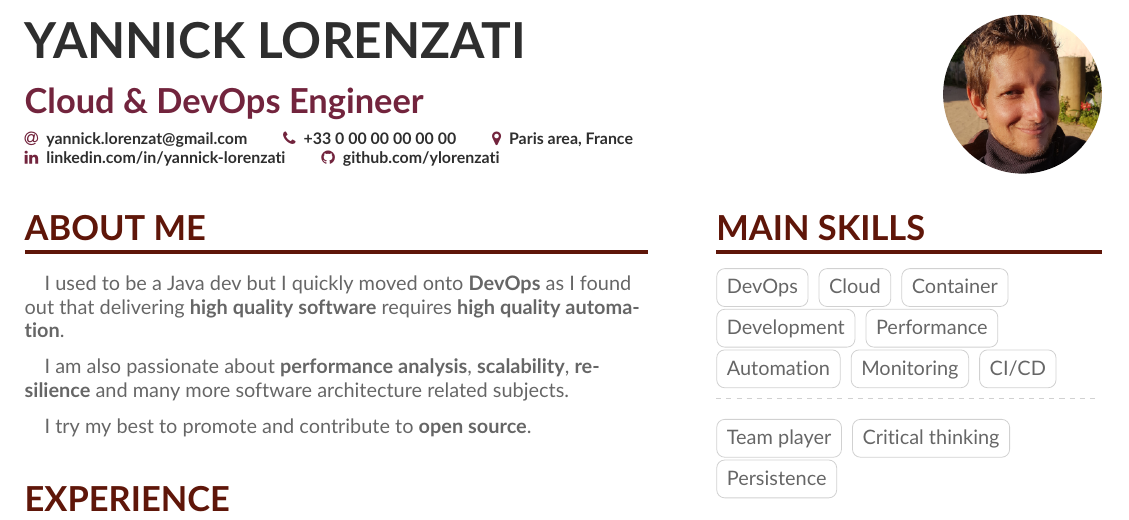
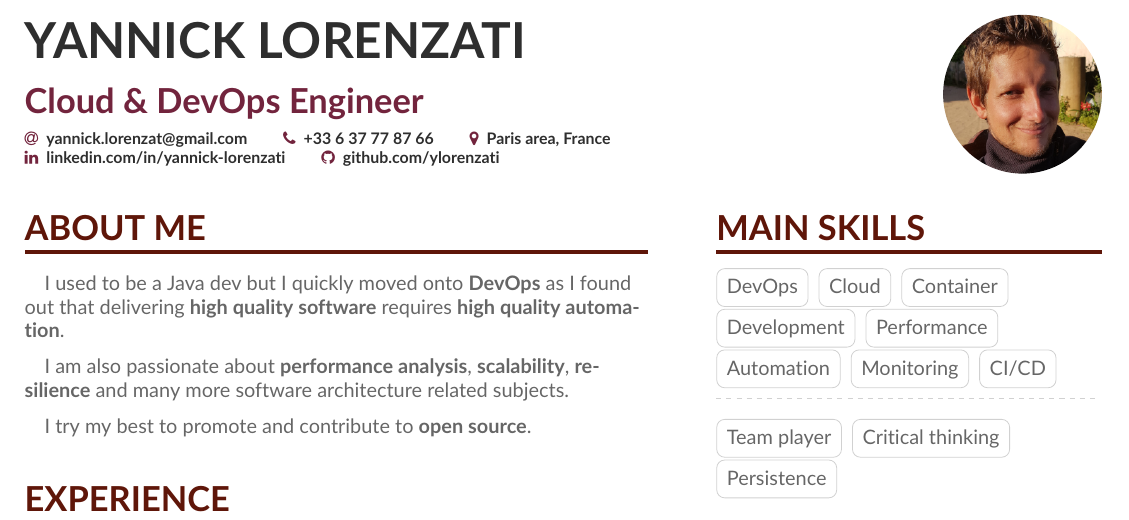
Before and after one commit to ylorenzati/resume, a LaTeX CV (main.tex): part of page 1 of 3, cut so that both start at the same text. Compiled offline with pdfLaTeX.

Commit message:
fix tel number

```diff
--- a/main.tex
+++ b/main.tex
@@ -44,7 +44,7 @@
 \personalinfo{%
   % You can add your own with \printinfo{symbol}{detail}
   \email{yannick.lorenzat@gmail.com}
-  \phone{+33 0 00 00 00 00 00}
+  \phone{+33 6 37 77 87 66}
   \location{Paris area, France}
   \linkedin{linkedin.com/in/yannick-lorenzati}
   \github{github.com/ylorenzati}
```
